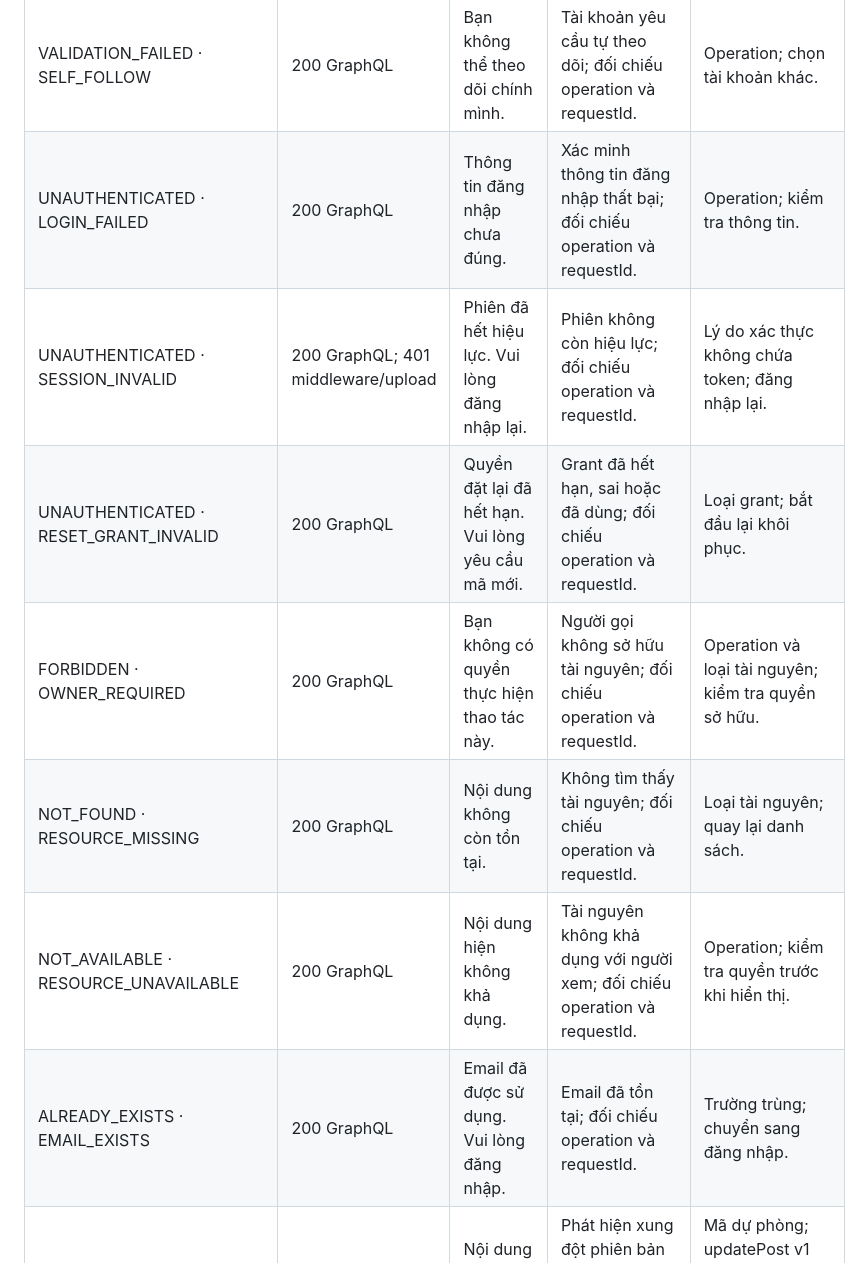
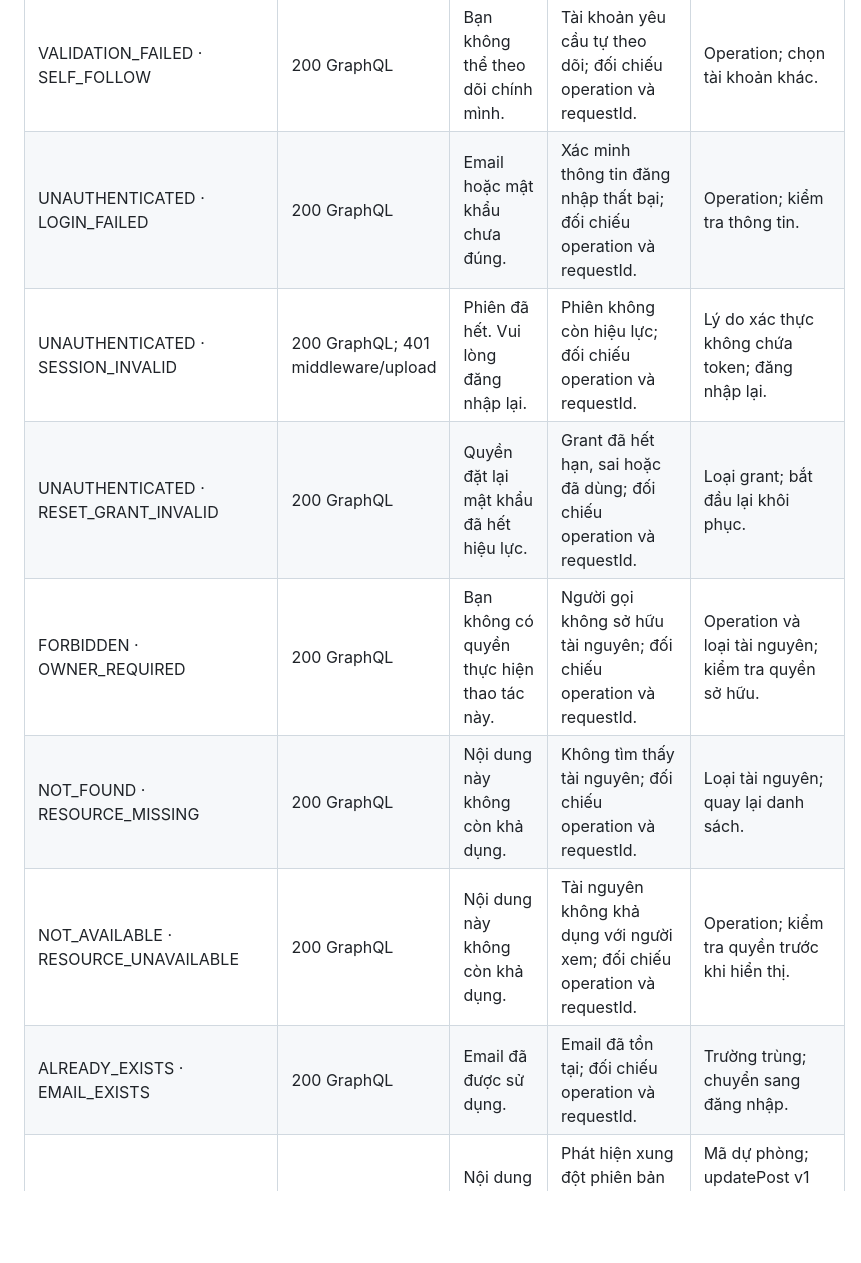
Before and after one commit to anqp5002/ToMateTo, a Markdown page: docs/thiet_ke/7.2-A_error_handling_backend.md, the part around one of its changes. Drawn GitHub-style; blank space fills up the shorter version.

```diff
--- a/docs/thiet_ke/7.2-A_error_handling_backend.md
+++ b/docs/thiet_ke/7.2-A_error_handling_backend.md
@@ -93,13 +93,13 @@ Cột HTTP Status thể hiện trường hợp thông thường theo từng đư
 | VALIDATION_FAILED · IMAGE_EXPIRED | 200 GraphQL | Ảnh tải lên đã hết hạn. Vui lòng tải lại ảnh. | Asset upload đã hết hạn; đối chiếu operation và requestId. | Trạng thái asset; tải lại ảnh tương ứng. |
 | VALIDATION_FAILED · IMAGE_PURPOSE | 200 GraphQL | Ảnh không phù hợp với mục đích sử dụng. | Mục đích asset không khớp operation; đối chiếu operation và requestId. | Loại mục đích; chọn lại ảnh. |
 | VALIDATION_FAILED · SELF_FOLLOW | 200 GraphQL | Bạn không thể theo dõi chính mình. | Tài khoản yêu cầu tự theo dõi; đối chiếu operation và requestId. | Operation; chọn tài khoản khác. |
-| UNAUTHENTICATED · LOGIN_FAILED | 200 GraphQL | Thông tin đăng nhập chưa đúng. | Xác minh thông tin đăng nhập thất bại; đối chiếu operation và requestId. | Operation; kiểm tra thông tin. |
-| UNAUTHENTICATED · SESSION_INVALID | 200 GraphQL; 401 middleware/upload | Phiên đã hết hiệu lực. Vui lòng đăng nhập lại. | Phiên không còn hiệu lực; đối chiếu operation và requestId. | Lý do xác thực không chứa token; đăng nhập lại. |
-| UNAUTHENTICATED · RESET_GRANT_INVALID | 200 GraphQL | Quyền đặt lại đã hết hạn. Vui lòng yêu cầu mã mới. | Grant đã hết hạn, sai hoặc đã dùng; đối chiếu operation và requestId. | Loại grant; bắt đầu lại khôi phục. |
+| UNAUTHENTICATED · LOGIN_FAILED | 200 GraphQL | Email hoặc mật khẩu chưa đúng. | Xác minh thông tin đăng nhập thất bại; đối chiếu operation và requestId. | Operation; kiểm tra thông tin. |
+| UNAUTHENTICATED · SESSION_INVALID | 200 GraphQL; 401 middleware/upload | Phiên đã hết. Vui lòng đăng nhập lại. | Phiên không còn hiệu lực; đối chiếu operation và requestId. | Lý do xác thực không chứa token; đăng nhập lại. |
+| UNAUTHENTICATED · RESET_GRANT_INVALID | 200 GraphQL | Quyền đặt lại mật khẩu đã hết hiệu lực. | Grant đã hết hạn, sai hoặc đã dùng; đối chiếu operation và requestId. | Loại grant; bắt đầu lại khôi phục. |
 | FORBIDDEN · OWNER_REQUIRED | 200 GraphQL | Bạn không có quyền thực hiện thao tác này. | Người gọi không sở hữu tài nguyên; đối chiếu operation và requestId. | Operation và loại tài nguyên; kiểm tra quyền sở hữu. |
-| NOT_FOUND · RESOURCE_MISSING | 200 GraphQL | Nội dung không còn tồn tại. | Không tìm thấy tài nguyên; đối chiếu operation và requestId. | Loại tài nguyên; quay lại danh sách. |
-| NOT_AVAILABLE · RESOURCE_UNAVAILABLE | 200 GraphQL | Nội dung hiện không khả dụng. | Tài nguyên không khả dụng với người xem; đối chiếu operation và requestId. | Operation; kiểm tra quyền trước khi hiển thị. |
-| ALREADY_EXISTS · EMAIL_EXISTS | 200 GraphQL | Email đã được sử dụng. Vui lòng đăng nhập. | Email đã tồn tại; đối chiếu operation và requestId. | Trường trùng; chuyển sang đăng nhập. |
+| NOT_FOUND · RESOURCE_MISSING | 200 GraphQL | Nội dung này không còn khả dụng. | Không tìm thấy tài nguyên; đối chiếu operation và requestId. | Loại tài nguyên; quay lại danh sách. |
+| NOT_AVAILABLE · RESOURCE_UNAVAILABLE | 200 GraphQL | Nội dung này không còn khả dụng. | Tài nguyên không khả dụng với người xem; đối chiếu operation và requestId. | Operation; kiểm tra quyền trước khi hiển thị. |
+| ALREADY_EXISTS · EMAIL_EXISTS | 200 GraphQL | Email đã được sử dụng. | Email đã tồn tại; đối chiếu operation và requestId. | Trường trùng; chuyển sang đăng nhập. |
 | CONFLICT · UPDATE_CONFLICT | 200 GraphQL | Nội dung đã thay đổi. Vui lòng tải lại. | Phát hiện xung đột phiên bản khi chức năng được hỗ trợ; đối chiếu operation và requestId. | Mã dự phòng; updatePost v1 chưa có expectedVersion nên chưa áp dụng phát hiện xung đột. |
 | RATE_LIMITED · REQUEST_LIMIT | 200 GraphQL hoặc 429 | Bạn thao tác quá nhanh. Vui lòng thử lại sau. | Request vượt hạn mức cấu hình; đối chiếu operation và requestId. | Loại giới hạn, thời gian chờ nếu có; chờ rồi thử lại. |
 | INTEGRATION_UNAVAILABLE · MEDIA_UNAVAILABLE | 200 GraphQL; 503 upload | Không tải được ảnh. Vui lòng thử lại. | Dịch vụ lưu ảnh lỗi hoặc hết thời gian; đối chiếu operation và requestId. | Dịch vụ, loại lỗi, thời gian; giữ ảnh và form. |
```
Also changed, not shown: other parts of docs/thiet_ke/7.2-A_error_handling_backend.md (+15 -13 lines).
